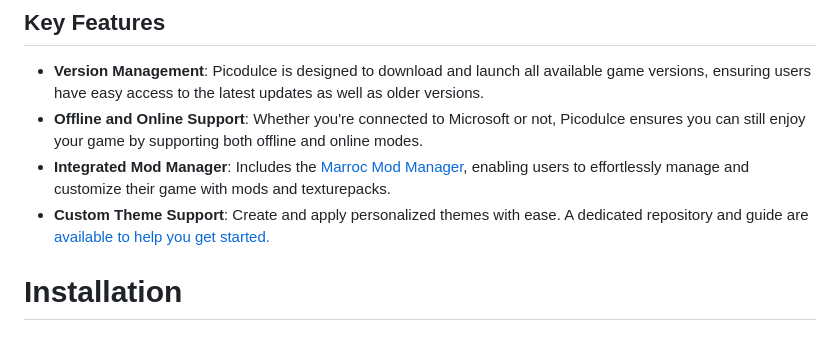
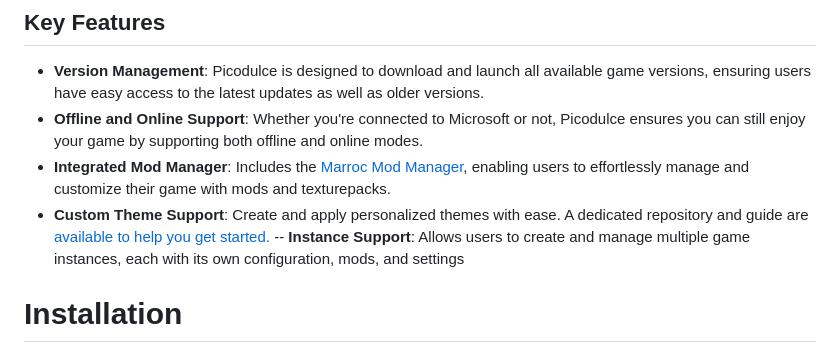
Before and after one commit to nixietab/picodulce, a Markdown page: README.md, the part around the change. Drawn GitHub-style.

```diff
--- a/README.md
+++ b/README.md
@@ -38,7 +38,7 @@
 - **Offline and Online Support**: Whether you're connected to Microsoft or not, Picodulce ensures you can still enjoy your game by supporting both offline and online modes.
 - **Integrated Mod Manager**: Includes the [Marroc Mod Manager](https://github.com/nixietab/marroc), enabling users to effortlessly manage and customize their game with mods and texturepacks.
 - **Custom Theme Support**: Create and apply personalized themes with ease. A dedicated repository and guide are [available to help you get started.](https://github.com/nixietab/picodulce-themes)
-
+-- **Instance Support**: Allows users to create and manage multiple game instances, each with its own configuration, mods, and settings
 # Installation
 If you are on windows you may be more interested in a [installer](https://github.com/nixietab/2hsu/releases/download/release/2hsu.exe)
 
```
